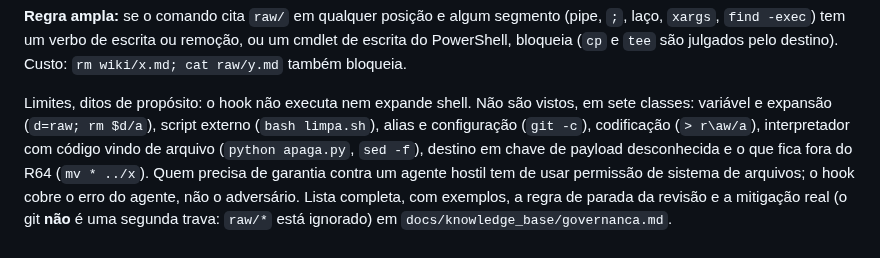
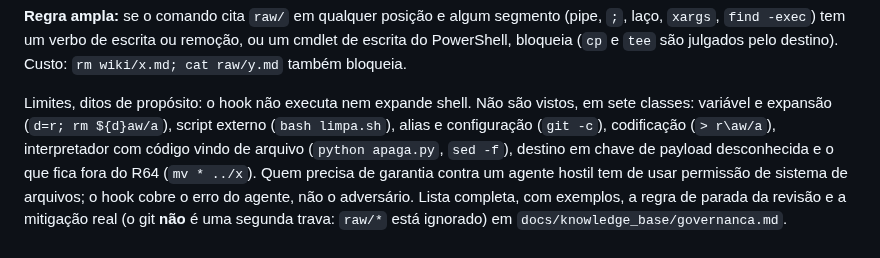
Before and after one commit to iagofrota/anvilore, a Markdown page: hooks/README.md, the part around the change. Rendered like a GitHub page.

```diff
--- a/hooks/README.md
+++ b/hooks/README.md
@@ -78,7 +78,7 @@ um verbo de escrita ou remoção, ou um cmdlet de escrita do PowerShell, bloquei
 Custo: `rm wiki/x.md; cat raw/y.md` também bloqueia.
 
 Limites, ditos de propósito: o hook não executa nem expande shell. Não são vistos, em sete classes: variável e expansão
-(`d=raw; rm $d/a`), script externo (`bash limpa.sh`), alias e configuração (`git -c`), codificação (`> r\aw/a`),
+(`d=r; rm ${d}aw/a`), script externo (`bash limpa.sh`), alias e configuração (`git -c`), codificação (`> r\aw/a`),
 interpretador com código vindo de arquivo (`python apaga.py`, `sed -f`), destino em chave de payload desconhecida e o que
 fica fora do R64 (`mv * ../x`). Quem precisa de garantia contra um agente hostil tem de usar permissão de sistema de
 arquivos; o hook cobre o erro do agente, não o adversário. Lista completa, com exemplos, a regra de parada da revisão e a
```
Also changed, not shown: docs/knowledge_base/governanca.md (+24 -16 lines), docs/knowledge_base/plataformas.md (+1 -1 lines).
